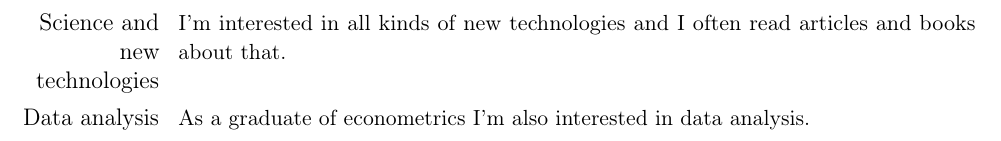
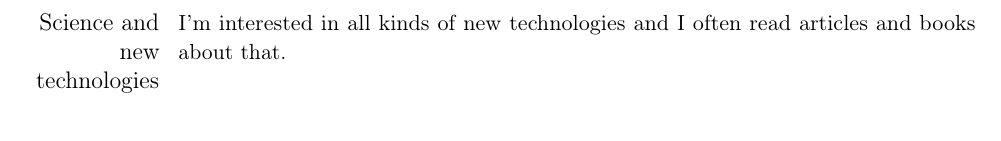
Before and after one commit to mhaligowski/latex-cv, a LaTeX CV (cv.tex): part of page 4 of 4, cut so that both start at the same text. Compiled offline with pdfLaTeX.

Commit message:
fix paging

```diff
--- a/cv.tex
+++ b/cv.tex
@@ -99,7 +99,6 @@ an extended mathematics programme.}{}{}{}
 \cvline{Books}{\small Fantasy and science-fiction, but I read other genres as well}
 \cvline{Electronics}{\small In my spare time I like to fiddle with electronics, mainly microprocessors and Arduino kit.}
 \cvline{Science and new technologies}{\small I’m interested in all kinds of new technologies and I often read articles and books about that.}
-\cvline{Data analysis}{\small As a graduate of econometrics I’m also interested in data analysis.}
 
 \end{document}
 
```
